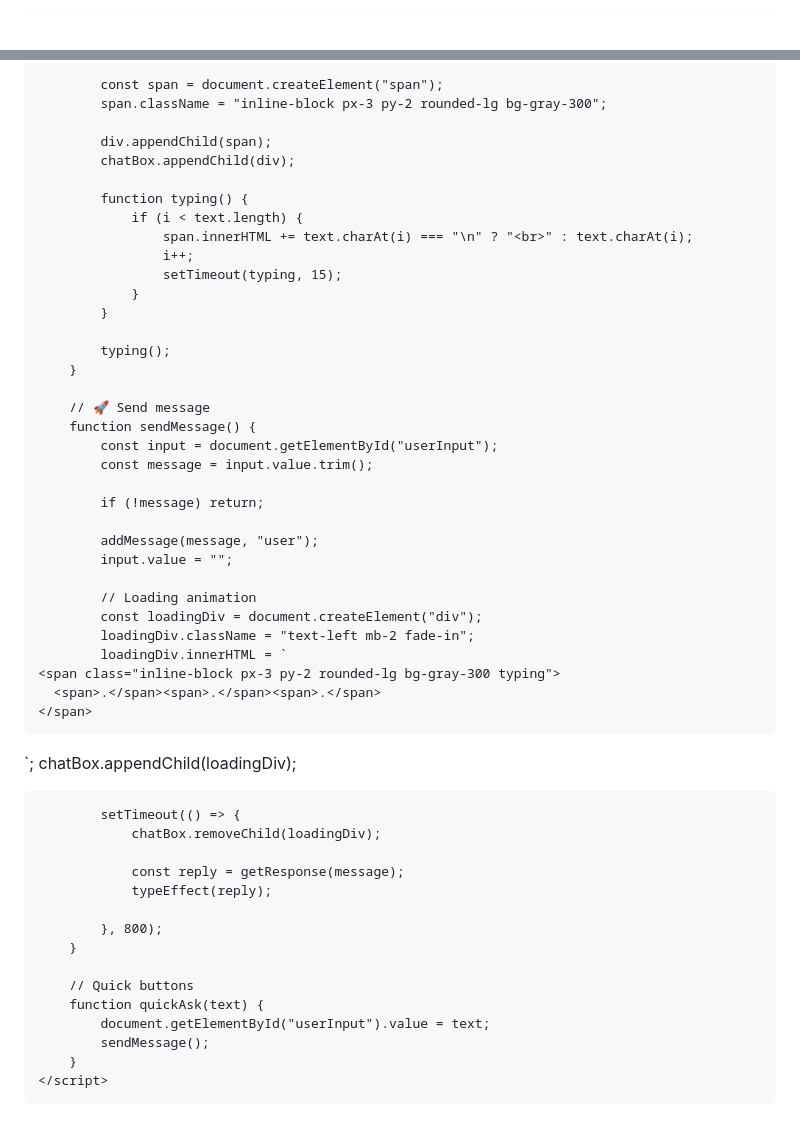
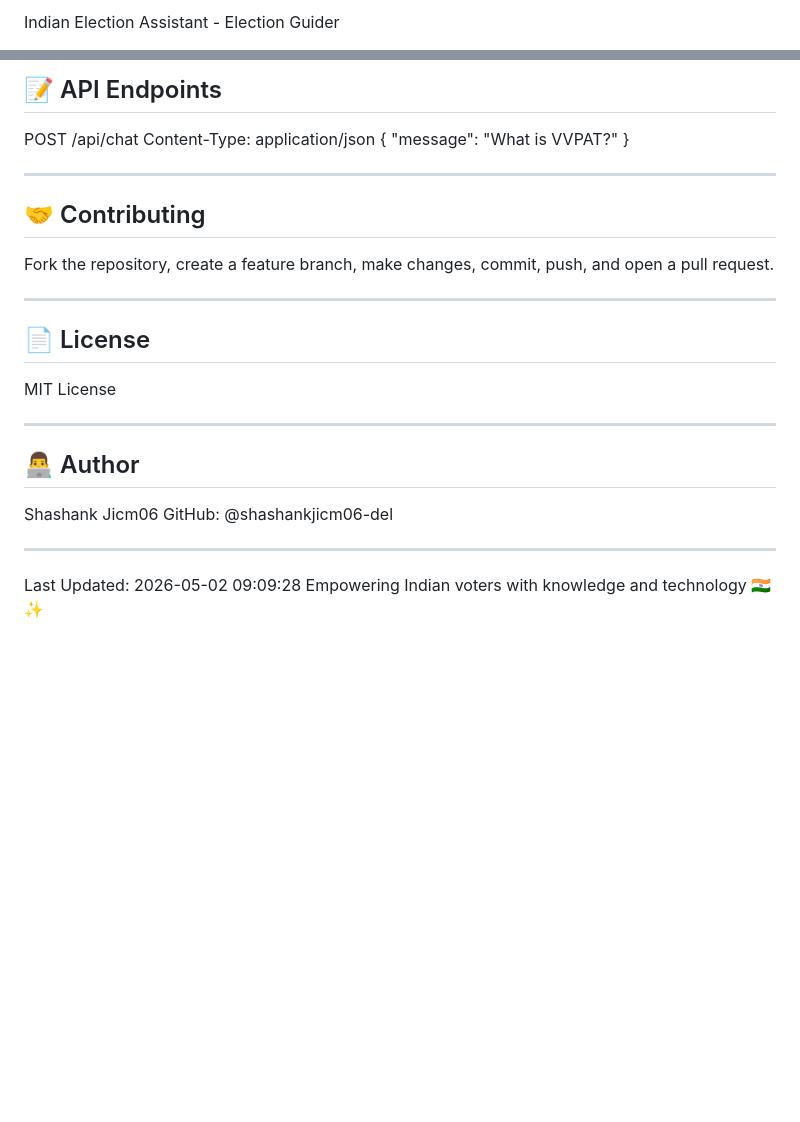
Before and after one commit to shashankjicm06-del/Election-Guider, a Markdown page: README.md, 2 parts joined by grey strips. Drawn GitHub-style; blank space fills up the shorter version.

```diff
--- a/README.md
+++ b/README.md
@@ -1,3 +1,2 @@
-<!DOCTYPE html>
-<html lang="en">
+ Indian Election Assistant - Election Guider
 
@@ -180,57 +137,30 @@ You can ask about:
 
-            const span = document.createElement("span");
-            span.className = "inline-block px-3 py-2 rounded-lg bg-gray-300";
+## 📝 API Endpoints
 
-            div.appendChild(span);
-            chatBox.appendChild(div);
+POST /api/chat
+Content-Type: application/json
+{ "message": "What is VVPAT?" }
 
-            function typing() {
-                if (i < text.length) {
-                    span.innerHTML += text.charAt(i) === "\n" ? "<br>" : text.charAt(i);
-                    i++;
-                    setTimeout(typing, 15);
-                }
-            }
+---
 
-            typing();
-        }
+## 🤝 Contributing
 
-        // 🚀 Send message
-        function sendMessage() {
-            const input = document.getElementById("userInput");
-            const message = input.value.trim();
+Fork the repository, create a feature branch, make changes, commit, push, and open a pull request.
 
-            if (!message) return;
+---
 
-            addMessage(message, "user");
-            input.value = "";
+## 📄 License
 
-            // Loading animation
-            const loadingDiv = document.createElement("div");
-            loadingDiv.className = "text-left mb-2 fade-in";
-            loadingDiv.innerHTML = `
-    <span class="inline-block px-3 py-2 rounded-lg bg-gray-300 typing">
-      <span>.</span><span>.</span><span>.</span>
-    </span>
-  `;
-            chatBox.appendChild(loadingDiv);
+MIT License
 
-            setTimeout(() => {
-                chatBox.removeChild(loadingDiv);
+---
 
-                const reply = getResponse(message);
-                typeEffect(reply);
+## 👨‍💻 Author
 
-            }, 800);
-        }
+Shashank Jicm06
+GitHub: @shashankjicm06-del
 
-        // Quick buttons
-        function quickAsk(text) {
-            document.getElementById("userInput").value = text;
-            sendMessage();
-        }
-    </script>
+---
 
-</body>
-
-</html>
+Last Updated: 2026-05-02 09:09:28
+Empowering Indian voters with knowledge and technology 🇮🇳✨
```
Also changed, not shown: other parts of README.md (+99 -141 lines).
